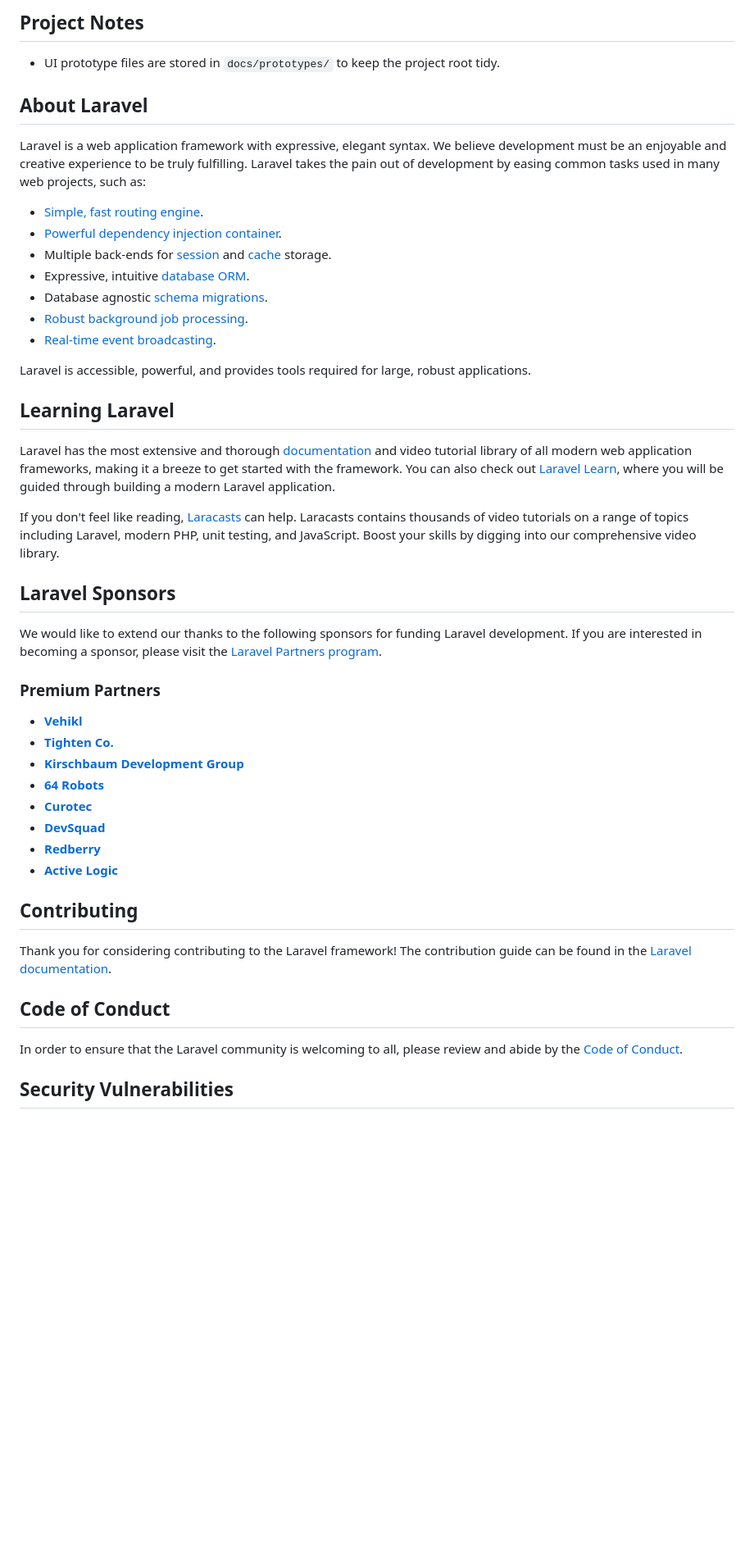
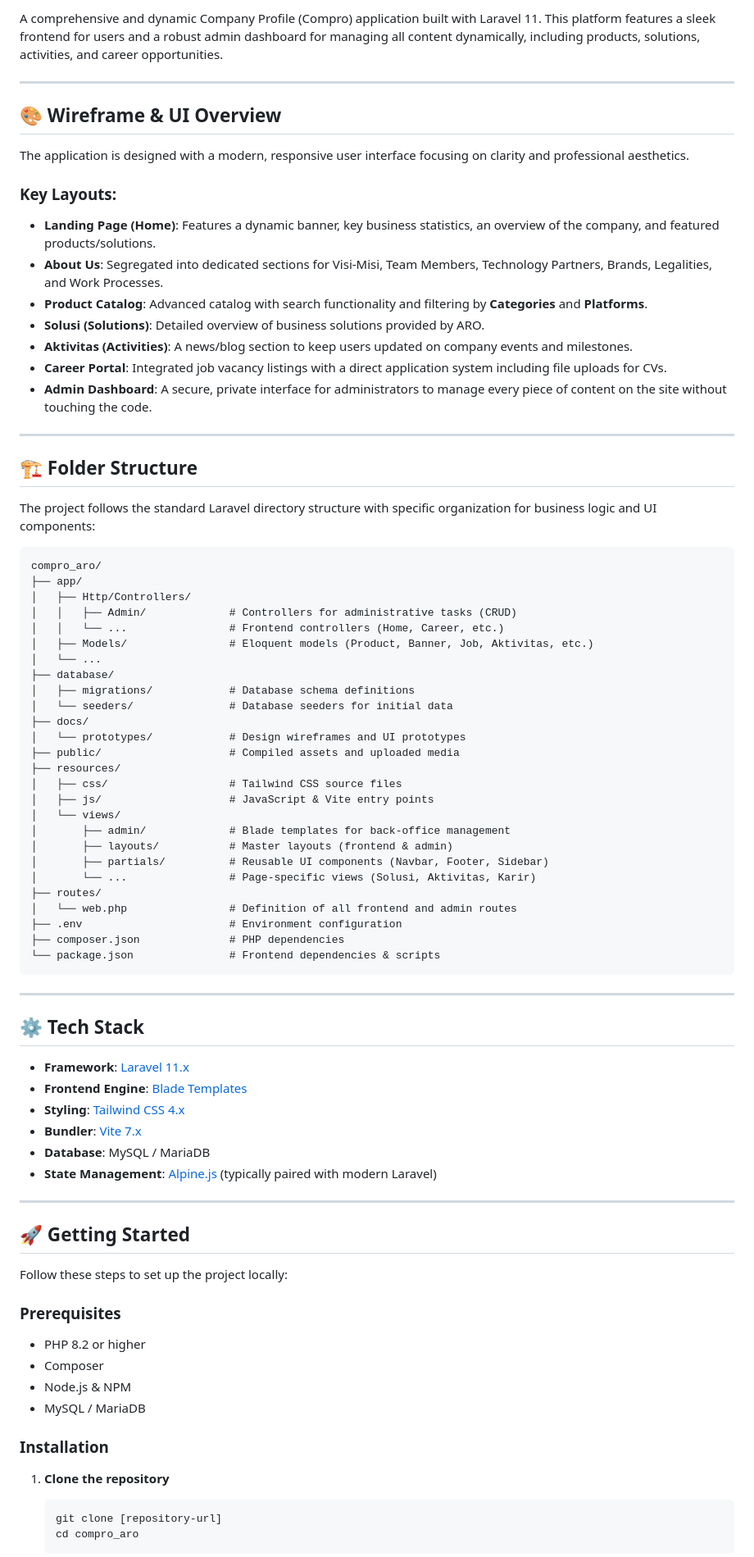
Before and after one commit to AisyahAyu/compro_aro, a Markdown page: README.md, the part around one of its changes. Shown at 82% size. GitHub-like rendering; blank space fills up the shorter version.

````diff
--- a/README.md
+++ b/README.md
@@ -9,50 +6,84 @@
 
-## Project Notes
+A comprehensive and dynamic Company Profile (Compro) application built with Laravel 11. This platform features a sleek frontend for users and a robust admin dashboard for managing all content dynamically, including products, solutions, activities, and career opportunities.
 
-- UI prototype files are stored in `docs/prototypes/` to keep the project root tidy.
+---
 
-## About Laravel
+## 🎨 Wireframe & UI Overview
 
-Laravel is a web application framework with expressive, elegant syntax. We believe development must be an enjoyable and creative experience to be truly fulfilling. Laravel takes the pain out of development by easing common tasks used in many web projects, such as:
+The application is designed with a modern, responsive user interface focusing on clarity and professional aesthetics.
 
-- [Simple, fast routing engine](https://laravel.com/docs/routing).
-- [Powerful dependency injection container](https://laravel.com/docs/container).
-- Multiple back-ends for [session](https://laravel.com/docs/session) and [cache](https://laravel.com/docs/cache) storage.
-- Expressive, intuitive [database ORM](https://laravel.com/docs/eloquent).
-- Database agnostic [schema migrations](https://laravel.com/docs/migrations).
-- [Robust background job processing](https://laravel.com/docs/queues).
-- [Real-time event broadcasting](https://laravel.com/docs/broadcasting).
+### Key Layouts:
+- **Landing Page (Home)**: Features a dynamic banner, key business statistics, an overview of the company, and featured products/solutions.
+- **About Us**: Segregated into dedicated sections for Visi-Misi, Team Members, Technology Partners, Brands, Legalities, and Work Processes.
+- **Product Catalog**: Advanced catalog with search functionality and filtering by **Categories** and **Platforms**.
+- **Solusi (Solutions)**: Detailed overview of business solutions provided by ARO.
+- **Aktivitas (Activities)**: A news/blog section to keep users updated on company events and milestones.
+- **Career Portal**: Integrated job vacancy listings with a direct application system including file uploads for CVs.
+- **Admin Dashboard**: A secure, private interface for administrators to manage every piece of content on the site without touching the code.
 
-Laravel is accessible, powerful, and provides tools required for large, robust applications.
+---
 
-## Learning Laravel
+## 🏗️ Folder Structure
 
-Laravel has the most extensive and thorough [documentation](https://laravel.com/docs) and video tutorial library of all modern web application frameworks, making it a breeze to get started with the framework. You can also check out [Laravel Learn](https://laravel.com/learn), where you will be guided through building a modern Laravel application.
+The project follows the standard Laravel directory structure with specific organization for business logic and UI components:
 
-If you don't feel like reading, [Laracasts](https://laracasts.com) can help. Laracasts contains thousands of video tutorials on a range of topics including Laravel, modern PHP, unit testing, and JavaScript. Boost your skills by digging into our comprehensive video library.
+```text
+compro_aro/
+├── app/
+│   ├── Http/Controllers/
+│   │   ├── Admin/             # Controllers for administrative tasks (CRUD)
+│   │   └── ...                # Frontend controllers (Home, Career, etc.)
+│   ├── Models/                # Eloquent models (Product, Banner, Job, Aktivitas, etc.)
+│   └── ...
+├── database/
+│   ├── migrations/            # Database schema definitions
+│   └── seeders/               # Database seeders for initial data
+├── docs/
+│   └── prototypes/            # Design wireframes and UI prototypes
+├── public/                    # Compiled assets and uploaded media
+├── resources/
+│   ├── css/                   # Tailwind CSS source files
+│   ├── js/                    # JavaScript & Vite entry points
+│   └── views/
+│       ├── admin/             # Blade templates for back-office management
+│       ├── layouts/           # Master layouts (frontend & admin)
+│       ├── partials/          # Reusable UI components (Navbar, Footer, Sidebar)
+│       └── ...                # Page-specific views (Solusi, Aktivitas, Karir)
+├── routes/
+│   └── web.php                # Definition of all frontend and admin routes
+├── .env                       # Environment configuration
+├── composer.json              # PHP dependencies
+└── package.json               # Frontend dependencies & scripts
+```
 
-## Laravel Sponsors
+---
 
-We would like to extend our thanks to the following sponsors for funding Laravel development. If you are interested in becoming a sponsor, please visit the [Laravel Partners program](https://partners.laravel.com).
+## ⚙️ Tech Stack
 
-### Premium Partners
+- **Framework**: [Laravel 11.x](https://laravel.com/)
+- **Frontend Engine**: [Blade Templates](https://laravel.com/docs/11.x/blade)
+- **Styling**: [Tailwind CSS 4.x](https://tailwindcss.com/)
+- **Bundler**: [Vite 7.x](https://vitejs.dev/)
+- **Database**: MySQL / MariaDB
+- **State Management**: [Alpine.js](https://alpinejs.dev/) (typically paired with modern Laravel)
 
-- **[Vehikl](https://vehikl.com)**
-- **[Tighten Co.](https://tighten.co)**
-- **[Kirschbaum Development Group](https://kirschbaumdevelopment.com)**
-- **[64 Robots](https://64robots.com)**
-- **[Curotec](https://www.curotec.com/services/technologies/laravel)**
-- **[DevSquad](https://devsquad.com/hire-laravel-developers)**
-- **[Redberry](https://redberry.international/laravel-development)**
-- **[Active Logic](https://activelogic.com)**
+---
 
-## Contributing
+## 🚀 Getting Started
 
-Thank you for considering contributing to the Laravel framework! The contribution guide can be found in the [Laravel documentation](https://laravel.com/docs/contributions).
+Follow these steps to set up the project locally:
 
-## Code of Conduct
+### Prerequisites
+- PHP 8.2 or higher
+- Composer
+- Node.js & NPM
+- MySQL / MariaDB
 
-In order to ensure that the Laravel community is welcoming to all, please review and abide by the [Code of Conduct](https://laravel.com/docs/contributions#code-of-conduct).
+### Installation
 
-## Security Vulnerabilities
+1. **Clone the repository**
+   ```bash
+   git clone [repository-url]
+   cd compro_aro
+   ```
 
````
Also changed, not shown: other parts of README.md (+46 -10 lines).
